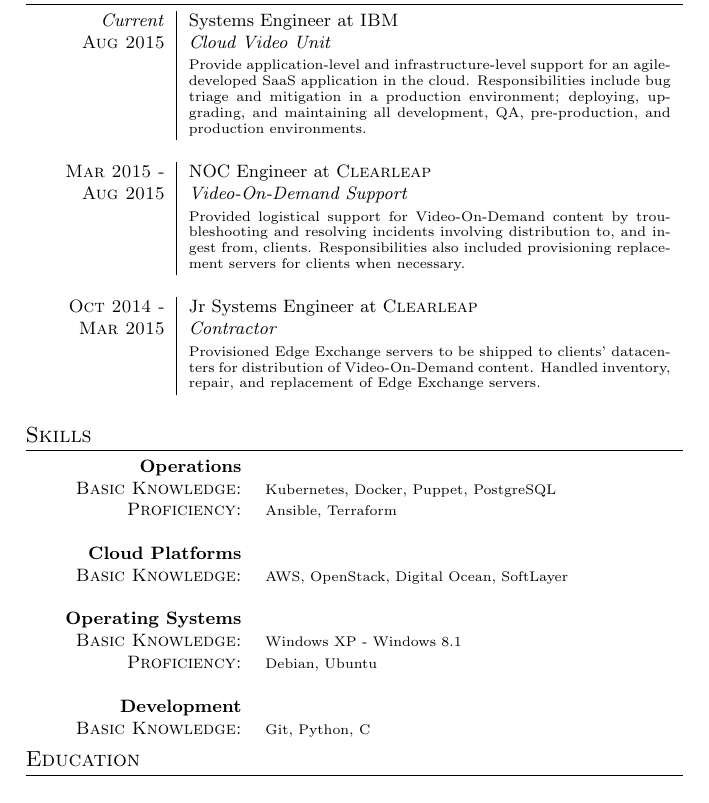
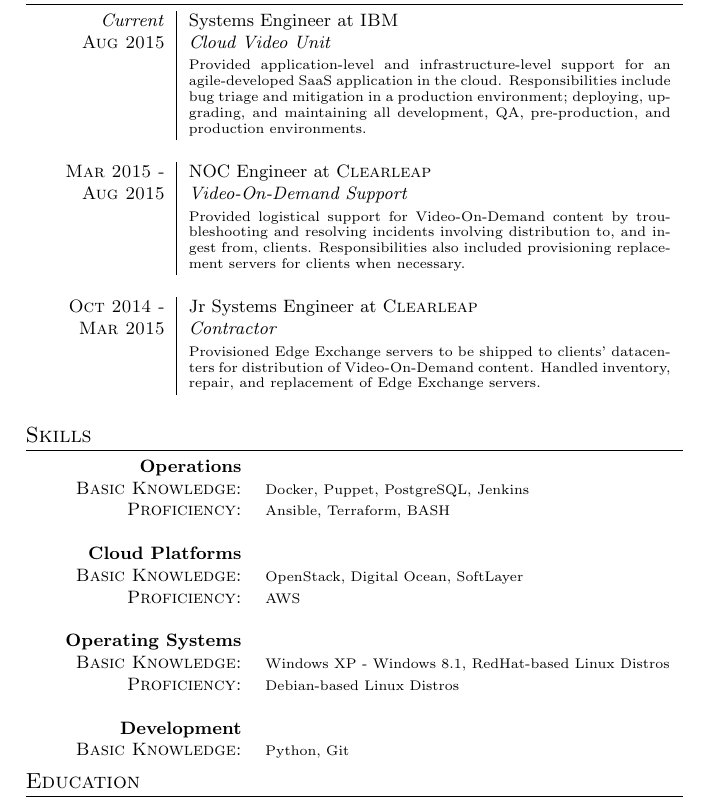
Before and after one commit to jsnider-mtu/resume, a LaTeX CV (resume.tex): part of the page, cut so that both start at the same text. Compiled offline with pdfLaTeX.

Commit message:
Removed some skills I can't back up and moved some others around. Changed OSes to *-based Linux Distros + Window$.

```diff
--- a/resume.tex
+++ b/resume.tex
@@ -27,17 +27,17 @@
 
 \section{Work Experience}
 \begin{tabular}{r|p{8.5cm}}
- \emph{Current}&Systems Engineer at \textsc{IBM}\\\textsc{Aug 2015}&\emph{Cloud Video Unit}\\&\footnotesize{Provide application-level and infrastructure-level support for an agile-developed SaaS application in the cloud. Responsibilities include bug triage and mitigation in a production environment; deploying, upgrading, and maintaining all development, QA, pre-production, and production environments.}\\\multicolumn{2}{c}{}\\
+ \emph{Current}&Systems Engineer at \textsc{IBM}\\\textsc{Aug 2015}&\emph{Cloud Video Unit}\\&\footnotesize{Provided application-level and infrastructure-level support for an agile-developed SaaS application in the cloud. Responsibilities include bug triage and mitigation in a production environment; deploying, upgrading, and maintaining all development, QA, pre-production, and production environments.}\\\multicolumn{2}{c}{}\\
  \textsc{Mar 2015 -}&NOC Engineer at \textsc{Clearleap}\\\textsc{Aug 2015}&\emph{Video-On-Demand Support}\\&\footnotesize{Provided logistical support for Video-On-Demand content by troubleshooting and resolving incidents involving distribution to, and ingest from, clients. Responsibilities also included provisioning replacement servers for clients when necessary.}\\\multicolumn{2}{c}{}\\
  \textsc{Oct 2014 -}&Jr Systems Engineer at \textsc{Clearleap}\\\textsc{Mar 2015}&\emph{Contractor}\\&\footnotesize{Provisioned Edge Exchange servers to be shipped to clients' datacenters for distribution of Video-On-Demand content. Handled inventory, repair, and replacement of Edge Exchange servers.}\\\multicolumn{2}{c}{}\\
 \end{tabular}
 
 \section{Skills}
 \begin{tabular}{rl}
- \textbf{Operations}&\\\textsc{Basic Knowledge:}&\footnotesize{Kubernetes, Docker, Puppet, PostgreSQL}\\\textsc{Proficiency:}&\footnotesize{Ansible, Terraform}\\\multicolumn{2}{c}{}\\
- \textbf{Cloud Platforms}&\\\textsc{Basic Knowledge:}&\footnotesize{AWS, OpenStack, Digital Ocean, SoftLayer}\\\multicolumn{2}{c}{}\\
- \textbf{Operating Systems}&\\\textsc{Basic Knowledge:}&\footnotesize{Windows XP - Windows 8.1}\\\textsc{Proficiency:}&\footnotesize{Debian, Ubuntu}\\\multicolumn{2}{c}{}\\
- \textbf{Development}&\\\textsc{Basic Knowledge:}&\footnotesize{Git, Python, C}
+ \textbf{Operations}&\\\textsc{Basic Knowledge:}&\footnotesize{Docker, Puppet, PostgreSQL, Jenkins}\\\textsc{Proficiency:}&\footnotesize{Ansible, Terraform, BASH}\\\multicolumn{2}{c}{}\\
+ \textbf{Cloud Platforms}&\\\textsc{Basic Knowledge:}&\footnotesize{OpenStack, Digital Ocean, SoftLayer}\\\textsc{Proficiency:}&\footnotesize{AWS}\\\multicolumn{2}{c}{}\\
+ \textbf{Operating Systems}&\\\textsc{Basic Knowledge:}&\footnotesize{Windows XP - Windows 8.1, RedHat-based Linux Distros}\\\textsc{Proficiency:}&\footnotesize{Debian-based Linux Distros}\\\multicolumn{2}{c}{}\\
+ \textbf{Development}&\\\textsc{Basic Knowledge:}&\footnotesize{Python, Git}
 \end{tabular}
 
 \section{Education}
```
Also changed, not shown: resume.pdf.
